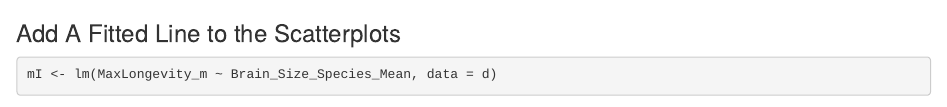
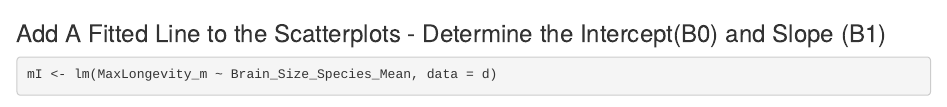
Before and after one commit to lilliansoccer10/AN588_Malfunction_holdenl, an R Markdown document (holdenl_OriginalHomeworkCode_04.Rmd): the page in a window 1100 px wide, from 1450 px down. Rendered offline with R 4.5, knitr and Pandoc, with nearby package versions; some code elsewhere in the file could not run offline.

Commit message:
saving my work as i go

````diff
--- a/holdenl_OriginalHomeworkCode_04.Rmd
+++ b/holdenl_OriginalHomeworkCode_04.Rmd
@@ -61,7 +61,7 @@ plot(data=d, MaxLongevity_m ~ Brain_Size_Species_Mean)
 plot(data=d, log(MaxLongevity_m) ~ log(Brain_Size_Species_Mean))
 ```
 
-### Add A Fitted Line to the Scatterplots
+### Add A Fitted Line to the Scatterplots - Determine the Intercept(B0) and Slope (B1)
 
 ```{r}
 mI <- lm(MaxLongevity_m ~ Brain_Size_Species_Mean, data = d)
````
